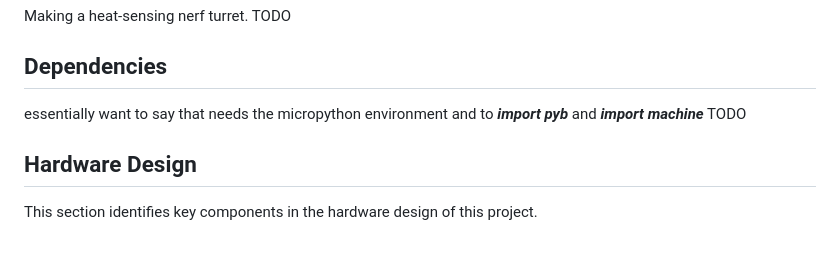
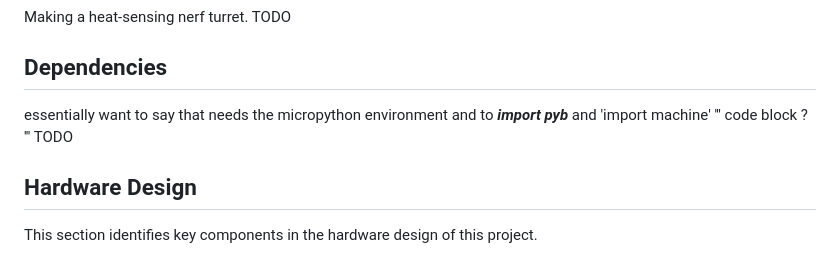
Before and after one commit to 8red10/ME_405_Term_Project, a Markdown page: README.md, the part around the change. Drawn GitHub-style.

```diff
--- a/README.md
+++ b/README.md
@@ -17,7 +17,10 @@ Making a heat-sensing nerf turret. TODO
 
 ## Dependencies
 essentially want to say that needs the micropython environment and
-to ***import pyb*** and ***import machine***
+to ***import pyb*** and 'import machine'
+'''
+code block ?
+'''
 TODO
 
 ## Hardware Design
```
